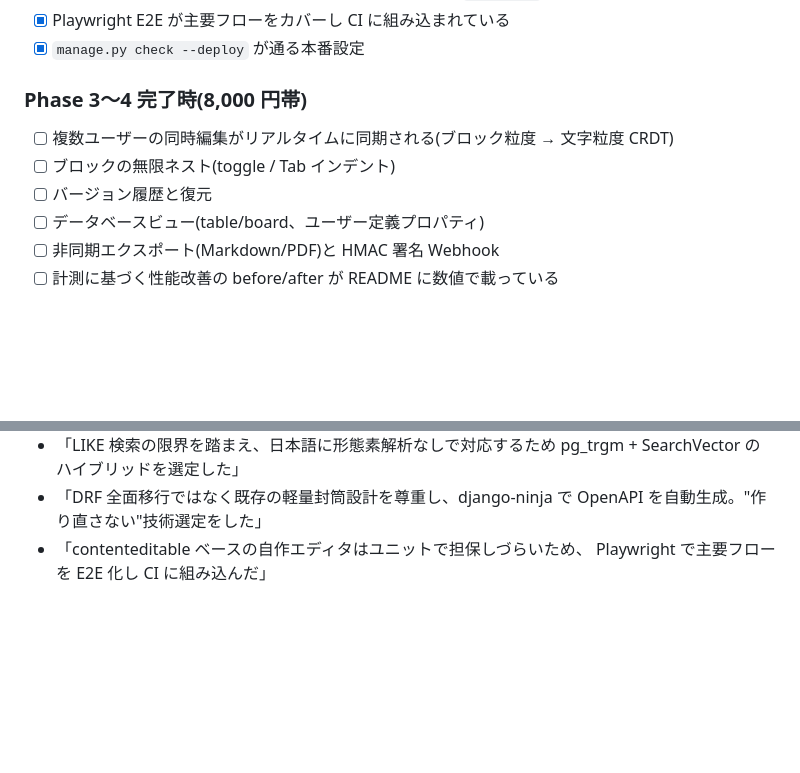
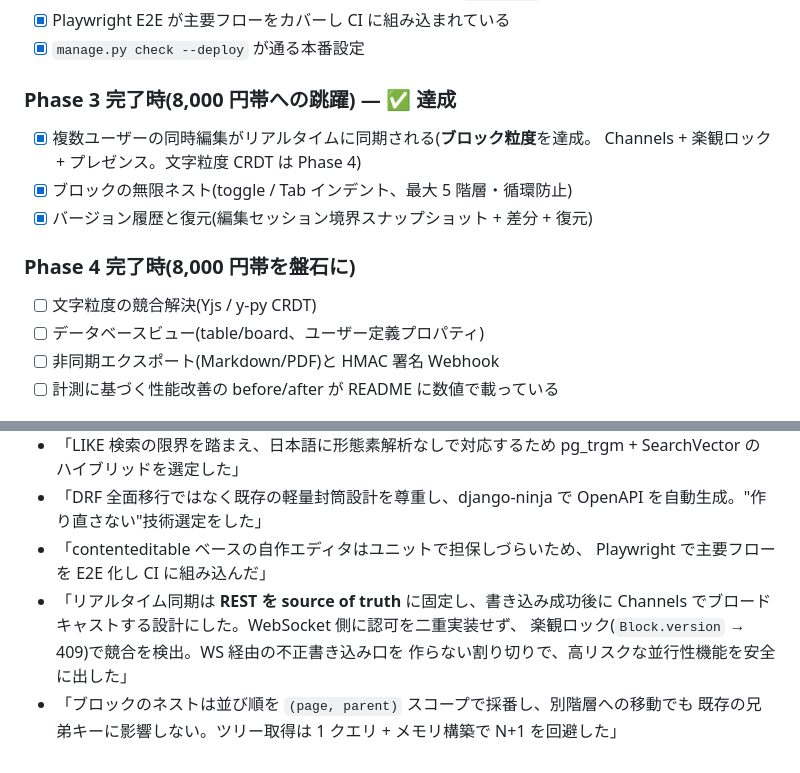
Before and after one commit to Ink6x/pynotion, a Markdown page: docs/plan/01-prd.md, 2 parts joined by grey strips. Rendered like a GitHub page; blank space fills up the shorter version.

Commit message:
docs: Phase 3 完了 — PRD 成功基準・ロードマップを達成済みに更新
リアルタイム同期(ブロック粒度)・ブロックのネスト・バージョン履歴の
3 項目を達成。PRD §4 を「Phase 3 完了」「Phase 4」へ再構成し、
面談トークにリアルタイム/ネストの設計判断を追記。

```diff
--- a/docs/plan/01-prd.md
+++ b/docs/plan/01-prd.md
@@ -71,11 +71,16 @@ Django 製 Notion クローン「pynotion」を、フリーランス市場で
 - [x] Playwright E2E が主要フローをカバーし CI に組み込まれている
 - [x] `manage.py check --deploy` が通る本番設定
 
-### Phase 3〜4 完了時(8,000 円帯)
+### Phase 3 完了時(8,000 円帯への跳躍) — ✅ 達成
 
-- [ ] 複数ユーザーの同時編集がリアルタイムに同期される(ブロック粒度 → 文字粒度 CRDT)
-- [ ] ブロックの無限ネスト(toggle / Tab インデント)
-- [ ] バージョン履歴と復元
+- [x] 複数ユーザーの同時編集がリアルタイムに同期される(**ブロック粒度**を達成。
+      Channels + 楽観ロック + プレゼンス。文字粒度 CRDT は Phase 4)
+- [x] ブロックの無限ネスト(toggle / Tab インデント、最大 5 階層・循環防止)
+- [x] バージョン履歴と復元(編集セッション境界スナップショット + 差分 + 復元)
+
+### Phase 4 完了時(8,000 円帯を盤石に)
+
+- [ ] 文字粒度の競合解決(Yjs / y-py CRDT)
 - [ ] データベースビュー(table/board、ユーザー定義プロパティ)
 - [ ] 非同期エクスポート(Markdown/PDF)と HMAC 署名 Webhook
 - [ ] 計測に基づく性能改善の before/after が README に数値で載っている
@@ -91,3 +96,9 @@ Django 製 Notion クローン「pynotion」を、フリーランス市場で
   OpenAPI を自動生成。"作り直さない"技術選定をした」
 - 「contenteditable ベースの自作エディタはユニットで担保しづらいため、
   Playwright で主要フローを E2E 化し CI に組み込んだ」
+- 「リアルタイム同期は **REST を source of truth** に固定し、書き込み成功後に
+  Channels でブロードキャストする設計にした。WebSocket 側に認可を二重実装せず、
+  楽観ロック(`Block.version` → 409)で競合を検出。WS 経由の不正書き込み口を
+  作らない割り切りで、高リスクな並行性機能を安全に出した」
+- 「ブロックのネストは並び順を `(page, parent)` スコープで採番し、別階層への移動でも
+  既存の兄弟キーに影響しない。ツリー取得は 1 クエリ + メモリ構築で N+1 を回避した」
```
Also changed, not shown: docs/plan/03-roadmap.md (+1 -1 lines).
